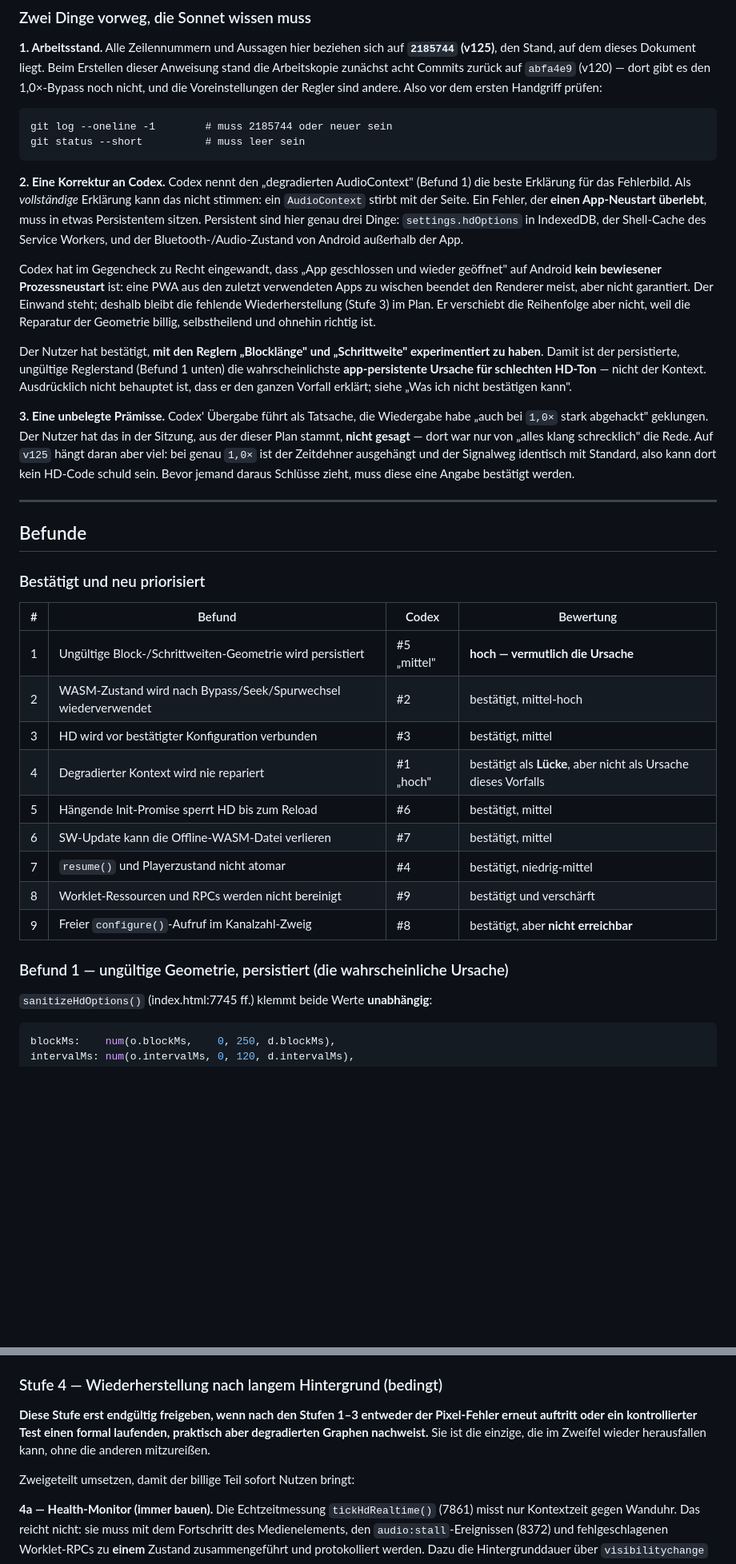
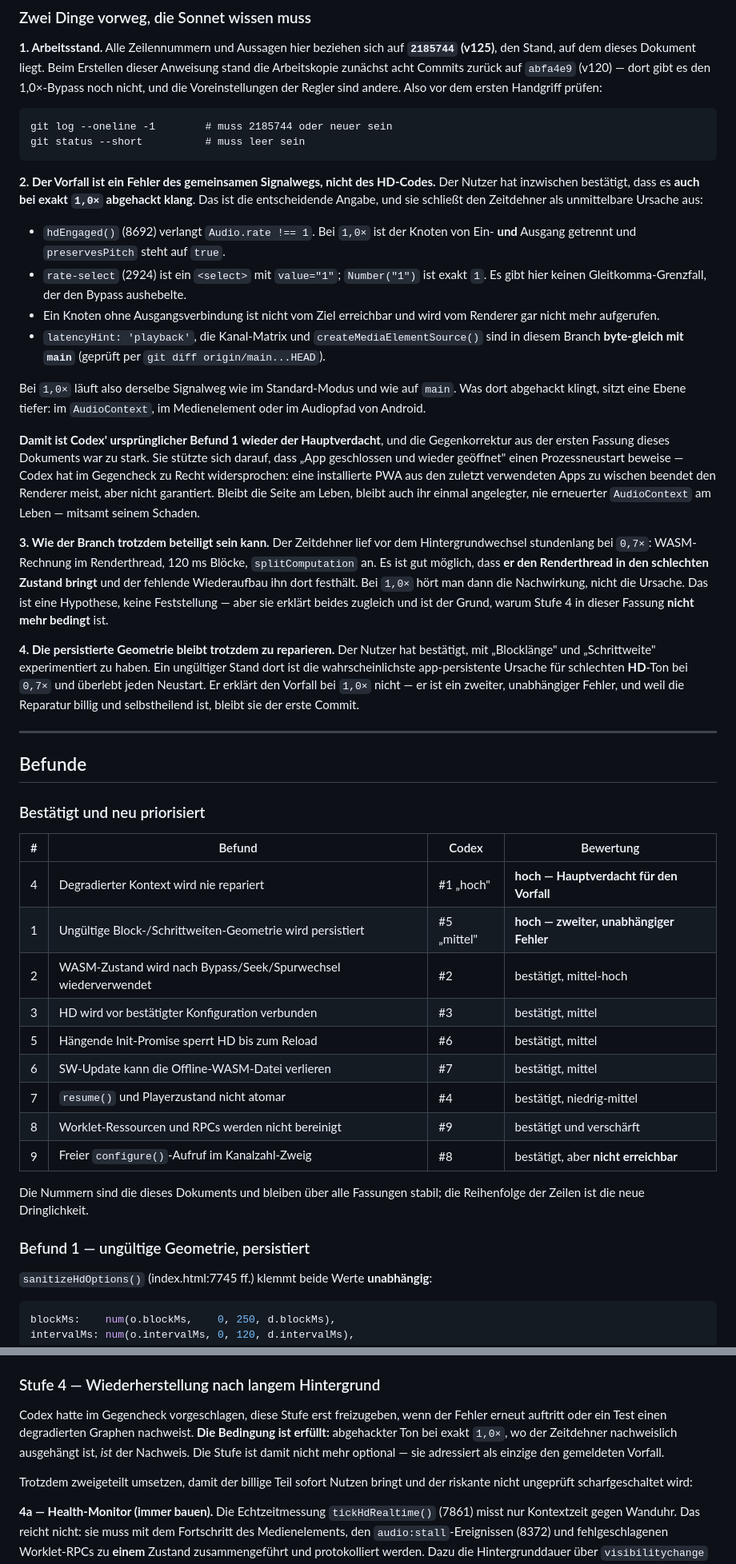
Before and after one commit to bokajsukriz/choirapp, a Markdown page: SLOWPLAY-HD-FIX-PLAN.md, 2 parts joined by grey strips. Shown at 80% size. GitHub-like rendering; blank space fills up the shorter version.

````diff
--- a/SLOWPLAY-HD-FIX-PLAN.md
+++ b/SLOWPLAY-HD-FIX-PLAN.md
@@ -22,34 +22,48 @@ git log --oneline -1        # muss 2185744 oder neuer sein
 git status --short          # muss leer sein
 ```
 
-**2. Eine Korrektur an Codex.** Codex nennt den „degradierten AudioContext"
-(Befund 1) die beste Erklärung für das Fehlerbild. Als *vollständige* Erklärung
-kann das nicht stimmen: ein `AudioContext` stirbt mit der Seite. Ein Fehler, der
-**einen App-Neustart überlebt**, muss in etwas Persistentem sitzen. Persistent
-sind hier genau drei Dinge: `settings.hdOptions` in IndexedDB, der Shell-Cache
-des Service Workers, und der Bluetooth-/Audio-Zustand von Android außerhalb der
-App.
+**2. Der Vorfall ist ein Fehler des gemeinsamen Signalwegs, nicht des HD-Codes.**
+Der Nutzer hat inzwischen bestätigt, dass es **auch bei exakt `1,0×` abgehackt
+klang**. Das ist die entscheidende Angabe, und sie schließt den Zeitdehner als
+unmittelbare Ursache aus:
 
-Codex hat im Gegencheck zu Recht eingewandt, dass „App geschlossen und wieder
-geöffnet" auf Android **kein bewiesener Prozessneustart** ist: eine PWA aus den
-zuletzt verwendeten Apps zu wischen beendet den Renderer meist, aber nicht
-garantiert. Der Einwand steht; deshalb bleibt die fehlende Wiederherstellung
-(Stufe 3) im Plan. Er verschiebt die Reihenfolge aber nicht, weil die Reparatur
-der Geometrie billig, selbstheilend und ohnehin richtig ist.
+- `hdEngaged()` (8692) verlangt `Audio.rate !== 1`. Bei `1,0×` ist der Knoten
+  von Ein- **und** Ausgang getrennt und `preservesPitch` steht auf `true`.
+- `rate-select` (2924) ist ein `<select>` mit `value="1"`; `Number("1")` ist
+  exakt `1`. Es gibt hier keinen Gleitkomma-Grenzfall, der den Bypass
+  aushebelte.
+- Ein Knoten ohne Ausgangsverbindung ist nicht vom Ziel erreichbar und wird
+  vom Renderer gar nicht mehr aufgerufen.
+- `latencyHint: 'playback'`, die Kanal-Matrix und `createMediaElementSource()`
+  sind in diesem Branch **byte-gleich mit `main`** (geprüft per
+  `git diff origin/main...HEAD`).
 
-Der Nutzer hat bestätigt, **mit den Reglern „Blocklänge" und „Schrittweite"
-experimentiert zu haben**. Damit ist der persistierte, ungültige Reglerstand
-(Befund 1 unten) die wahrscheinlichste **app-persistente Ursache für schlechten
-HD-Ton** — nicht der Kontext. Ausdrücklich nicht behauptet ist, dass er den
-ganzen Vorfall erklärt; siehe „Was ich nicht bestätigen kann".
+Bei `1,0×` läuft also derselbe Signalweg wie im Standard-Modus und wie auf
+`main`. Was dort abgehackt klingt, sitzt eine Ebene tiefer: im `AudioContext`,
+im Medienelement oder im Audiopfad von Android.
 
-**3. Eine unbelegte Prämisse.** Codex' Übergabe führt als Tatsache, die
-Wiedergabe habe „auch bei `1,0×` stark abgehackt" geklungen. Der Nutzer hat das
-in der Sitzung, aus der dieser Plan stammt, **nicht gesagt** — dort war nur von
-„alles klang schrecklich" die Rede. Auf `v125` hängt daran aber viel: bei genau
-`1,0×` ist der Zeitdehner ausgehängt und der Signalweg identisch mit Standard,
-also kann dort kein HD-Code schuld sein. Bevor jemand daraus Schlüsse zieht,
-muss diese eine Angabe bestätigt werden.
+**Damit ist Codex' ursprünglicher Befund 1 wieder der Hauptverdacht**, und die
+Gegenkorrektur aus der ersten Fassung dieses Dokuments war zu stark. Sie stützte
+sich darauf, dass „App geschlossen und wieder geöffnet" einen Prozessneustart
+beweise — Codex hat im Gegencheck zu Recht widersprochen: eine installierte PWA
+aus den zuletzt verwendeten Apps zu wischen beendet den Renderer meist, aber
+nicht garantiert. Bleibt die Seite am Leben, bleibt auch ihr einmal angelegter,
+nie erneuerter `AudioContext` am Leben — mitsamt seinem Schaden.
+
+**3. Wie der Branch trotzdem beteiligt sein kann.** Der Zeitdehner lief vor dem
+Hintergrundwechsel stundenlang bei `0,7×`: WASM-Rechnung im Renderthread, 120 ms
+Blöcke, `splitComputation` an. Es ist gut möglich, dass **er den Renderthread in
+den schlechten Zustand bringt** und der fehlende Wiederaufbau ihn dort
+festhält. Bei `1,0×` hört man dann die Nachwirkung, nicht die Ursache. Das ist
+eine Hypothese, keine Feststellung — aber sie erklärt beides zugleich und ist
+der Grund, warum Stufe 4 in dieser Fassung **nicht mehr bedingt** ist.
+
+**4. Die persistierte Geometrie bleibt trotzdem zu reparieren.** Der Nutzer hat
+bestätigt, mit „Blocklänge" und „Schrittweite" experimentiert zu haben. Ein
+ungültiger Stand dort ist die wahrscheinlichste app-persistente Ursache für
+schlechten **HD**-Ton bei `0,7×` und überlebt jeden Neustart. Er erklärt den
+Vorfall bei `1,0×` nicht — er ist ein zweiter, unabhängiger Fehler, und weil die
+Reparatur billig und selbstheilend ist, bleibt sie der erste Commit.
 
 ---
 
@@ -59,17 +73,20 @@ muss diese eine Angabe bestätigt werden.
 
 | # | Befund | Codex | Bewertung |
 |---|---|---|---|
-| 1 | Ungültige Block-/Schrittweiten-Geometrie wird persistiert | #5 „mittel" | **hoch — vermutlich die Ursache** |
+| 4 | Degradierter Kontext wird nie repariert | #1 „hoch" | **hoch — Hauptverdacht für den Vorfall** |
+| 1 | Ungültige Block-/Schrittweiten-Geometrie wird persistiert | #5 „mittel" | **hoch — zweiter, unabhängiger Fehler** |
 | 2 | WASM-Zustand wird nach Bypass/Seek/Spurwechsel wiederverwendet | #2 | bestätigt, mittel-hoch |
 | 3 | HD wird vor bestätigter Konfiguration verbunden | #3 | bestätigt, mittel |
-| 4 | Degradierter Kontext wird nie repariert | #1 „hoch" | bestätigt als **Lücke**, aber nicht als Ursache dieses Vorfalls |
 | 5 | Hängende Init-Promise sperrt HD bis zum Reload | #6 | bestätigt, mittel |
 | 6 | SW-Update kann die Offline-WASM-Datei verlieren | #7 | bestätigt, mittel |
 | 7 | `resume()` und Playerzustand nicht atomar | #4 | bestätigt, niedrig-mittel |
 | 8 | Worklet-Ressourcen und RPCs werden nicht bereinigt | #9 | bestätigt und verschärft |
 | 9 | Freier `configure()`-Aufruf im Kanalzahl-Zweig | #8 | bestätigt, aber **nicht erreichbar** |
 
-### Befund 1 — ungültige Geometrie, persistiert (die wahrscheinliche Ursache)
+Die Nummern sind die dieses Dokuments und bleiben über alle Fassungen stabil;
+die Reihenfolge der Zeilen ist die neue Dringlichkeit.
+
+### Befund 1 — ungültige Geometrie, persistiert
 
 `sanitizeHdOptions()` (index.html:7745 ff.) klemmt beide Werte **unabhängig**:
 
@@ -342,14 +366,16 @@ ist risikoarm.
   `statechange` wegen `Audio.playing === false` verworfen wird
   (`onAudioContextStateChange`, 8455).
 
-### Stufe 4 — Wiederherstellung nach langem Hintergrund (bedingt)
+### Stufe 4 — Wiederherstellung nach langem Hintergrund
 
-**Diese Stufe erst endgültig freigeben, wenn nach den Stufen 1–3 entweder der
-Pixel-Fehler erneut auftritt oder ein kontrollierter Test einen formal
-laufenden, praktisch aber degradierten Graphen nachweist.** Sie ist die einzige,
-die im Zweifel wieder herausfallen kann, ohne die anderen mitzureißen.
+Codex hatte im Gegencheck vorgeschlagen, diese Stufe erst freizugeben, wenn der
+Fehler erneut auftritt oder ein Test einen degradierten Graphen nachweist.
+**Die Bedingung ist erfüllt:** abgehackter Ton bei exakt `1,0×`, wo der
+Zeitdehner nachweislich ausgehängt ist, *ist* der Nachweis. Die Stufe ist damit
+nicht mehr optional — sie adressiert als einzige den gemeldeten Vorfall.
 
-Zweigeteilt umsetzen, damit der billige Teil sofort Nutzen bringt:
+Trotzdem zweigeteilt umsetzen, damit der billige Teil sofort Nutzen bringt und
+der riskante nicht ungeprüft scharfgeschaltet wird:
 
 **4a — Health-Monitor (immer bauen).** Die Echtzeitmessung `tickHdRealtime()`
 (7861) misst nur Kontextzeit gegen Wanduhr. Das reicht nicht: sie muss mit dem
````
Also changed, not shown: other parts of SLOWPLAY-HD-FIX-PLAN.md (+44 -19 lines).
